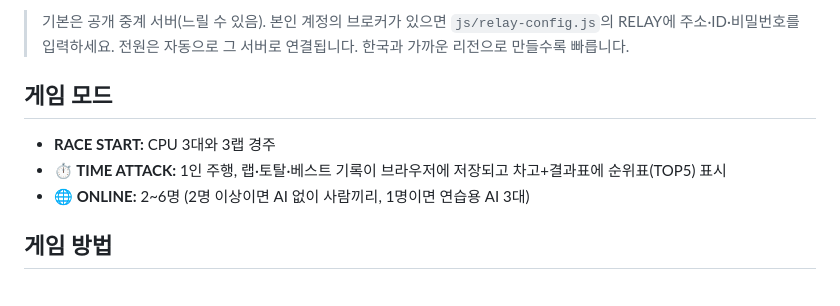
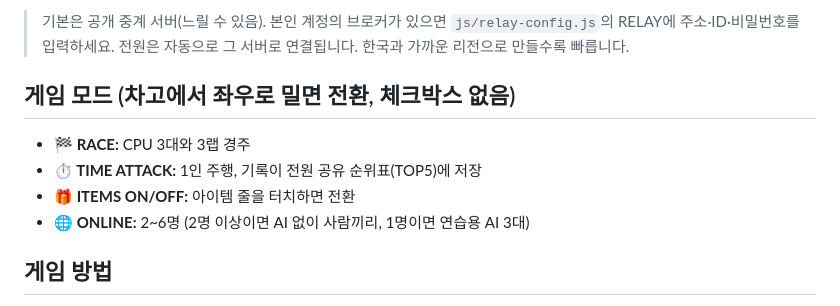
Before and after one commit to jjabroin/smashyroad-web, a Markdown page: README.md, the part around the change. Rendered like a GitHub page.

Commit message:
README: swipe modes, shared board

```diff
--- a/README.md
+++ b/README.md
@@ -22,10 +22,11 @@
 > `js/relay-config.js`의 RELAY에 주소·ID·비밀번호를 입력하세요.
 > 전원은 자동으로 그 서버로 연결됩니다. 한국과 가까운 리전으로 만들수록 빠릅니다.
 
-## 게임 모드
+## 게임 모드 (차고에서 좌우로 밀면 전환, 체크박스 없음)
 
-- **RACE START:** CPU 3대와 3랩 경주
-- **⏱ TIME ATTACK:** 1인 주행, 랩·토탈·베스트 기록이 브라우저에 저장되고 차고+결과표에 순위표(TOP5) 표시
+- **🏁 RACE:** CPU 3대와 3랩 경주
+- **⏱ TIME ATTACK:** 1인 주행, 기록이 전원 공유 순위표(TOP5)에 저장
+- **🎁 ITEMS ON/OFF:** 아이템 줄을 터치하면 전환
 - **🌐 ONLINE:** 2~6명 (2명 이상이면 AI 없이 사람끼리, 1명이면 연습용 AI 3대)
 
 ## 게임 방법
```
